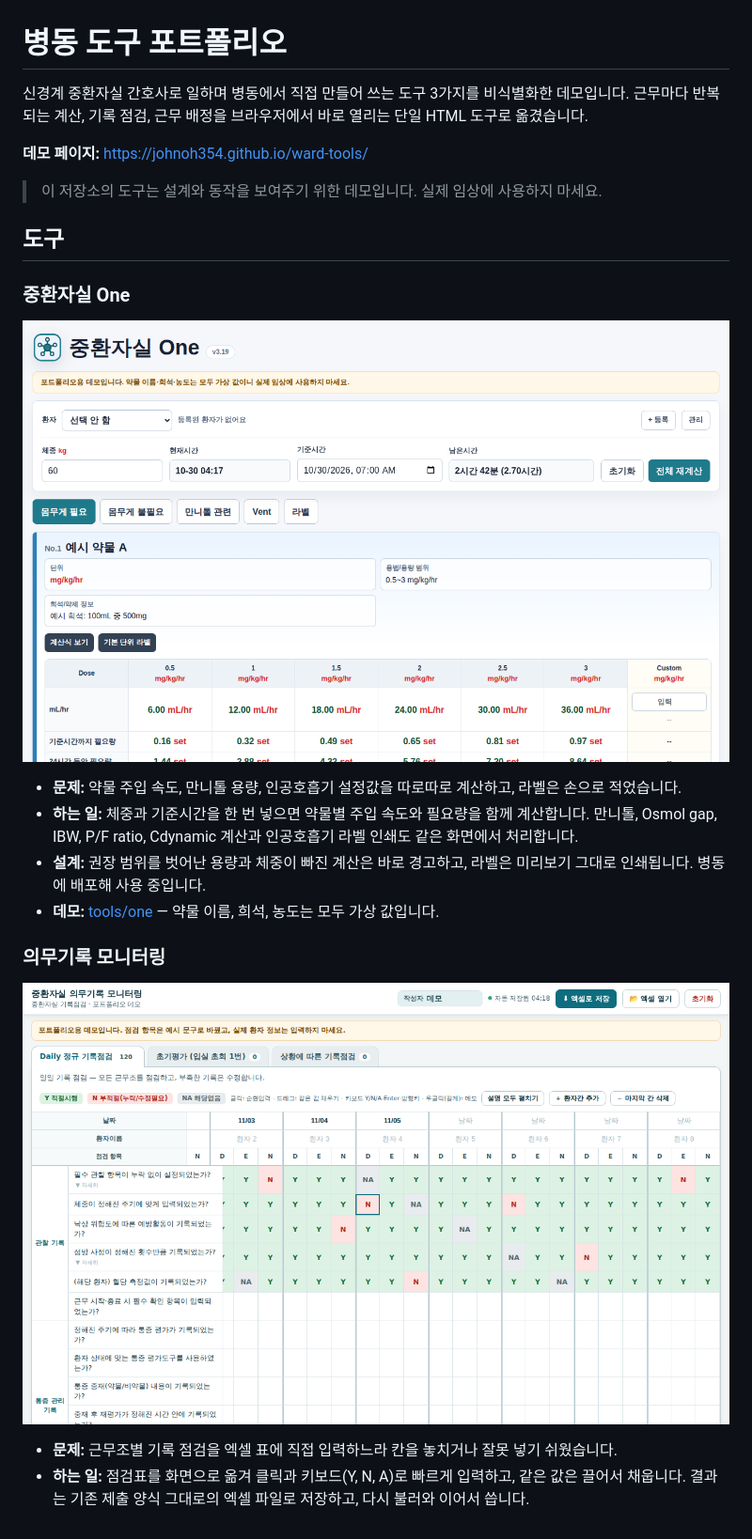
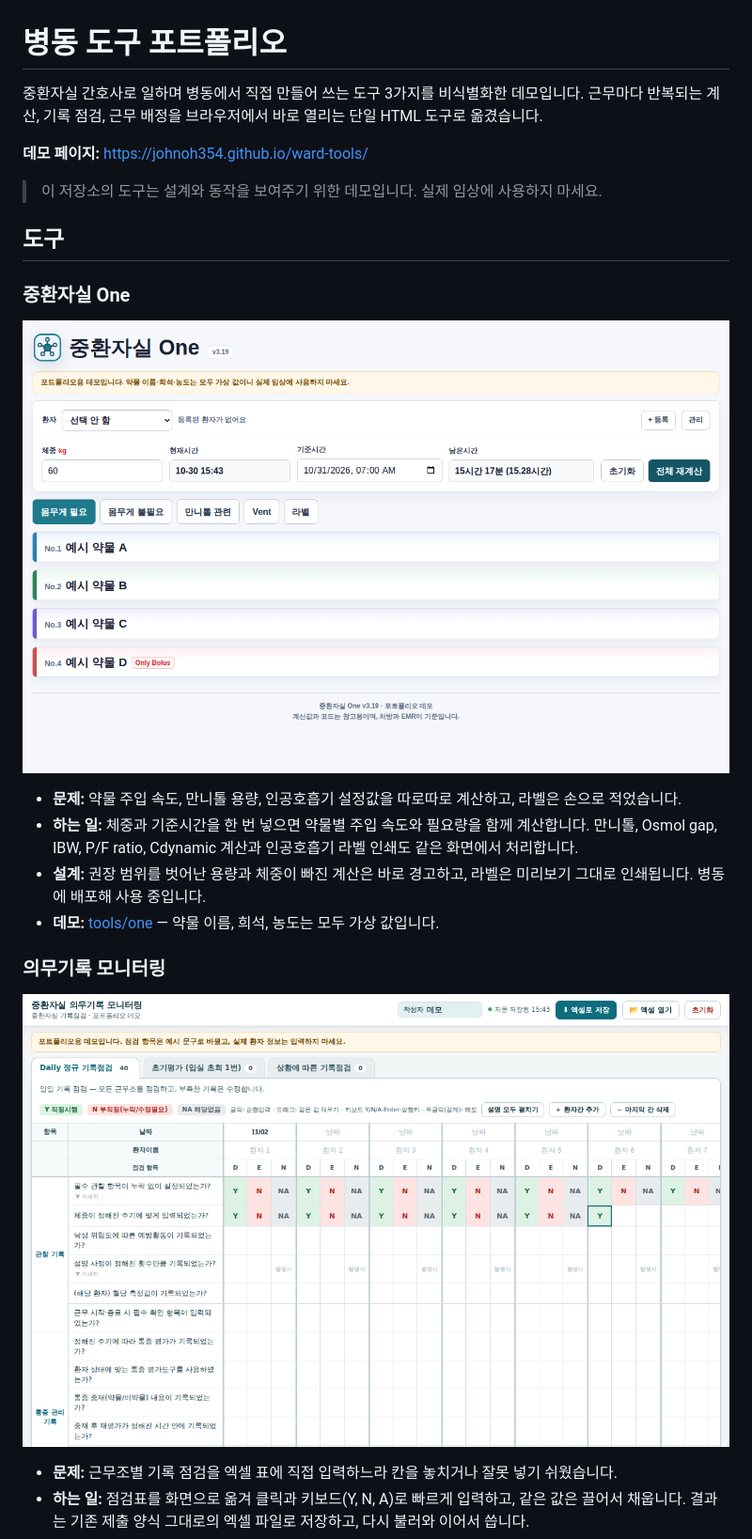
Before and after one commit to johnoh354/ward-tools, a Markdown page: README.md, the part around the change. Shown at 94% size. Drawn GitHub-style; pictures changed too: assets/one.png, assets/record-monitor.png.

```diff
--- a/README.md
+++ b/README.md
@@ -1,6 +1,6 @@
 # 병동 도구 포트폴리오
 
-신경계 중환자실 간호사로 일하며 병동에서 직접 만들어 쓰는 도구 3가지를 비식별화한 데모입니다.
+중환자실 간호사로 일하며 병동에서 직접 만들어 쓰는 도구 3가지를 비식별화한 데모입니다.
 근무마다 반복되는 계산, 기록 점검, 근무 배정을 브라우저에서 바로 열리는 단일 HTML 도구로 옮겼습니다.
 
 **데모 페이지:** https://johnoh354.github.io/ward-tools/
```
Also changed, not shown: assets/assignment-board.png, 4 other files.
